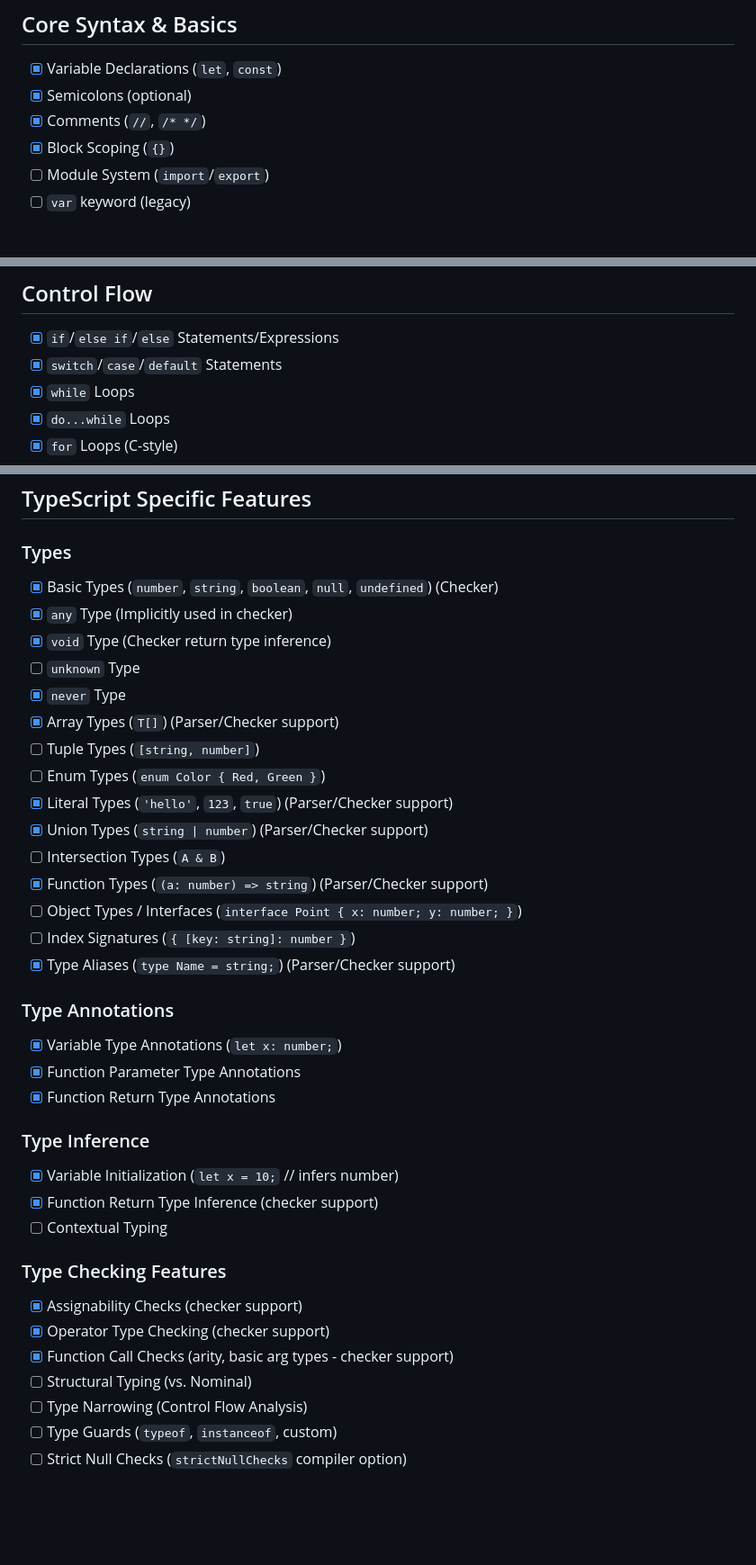
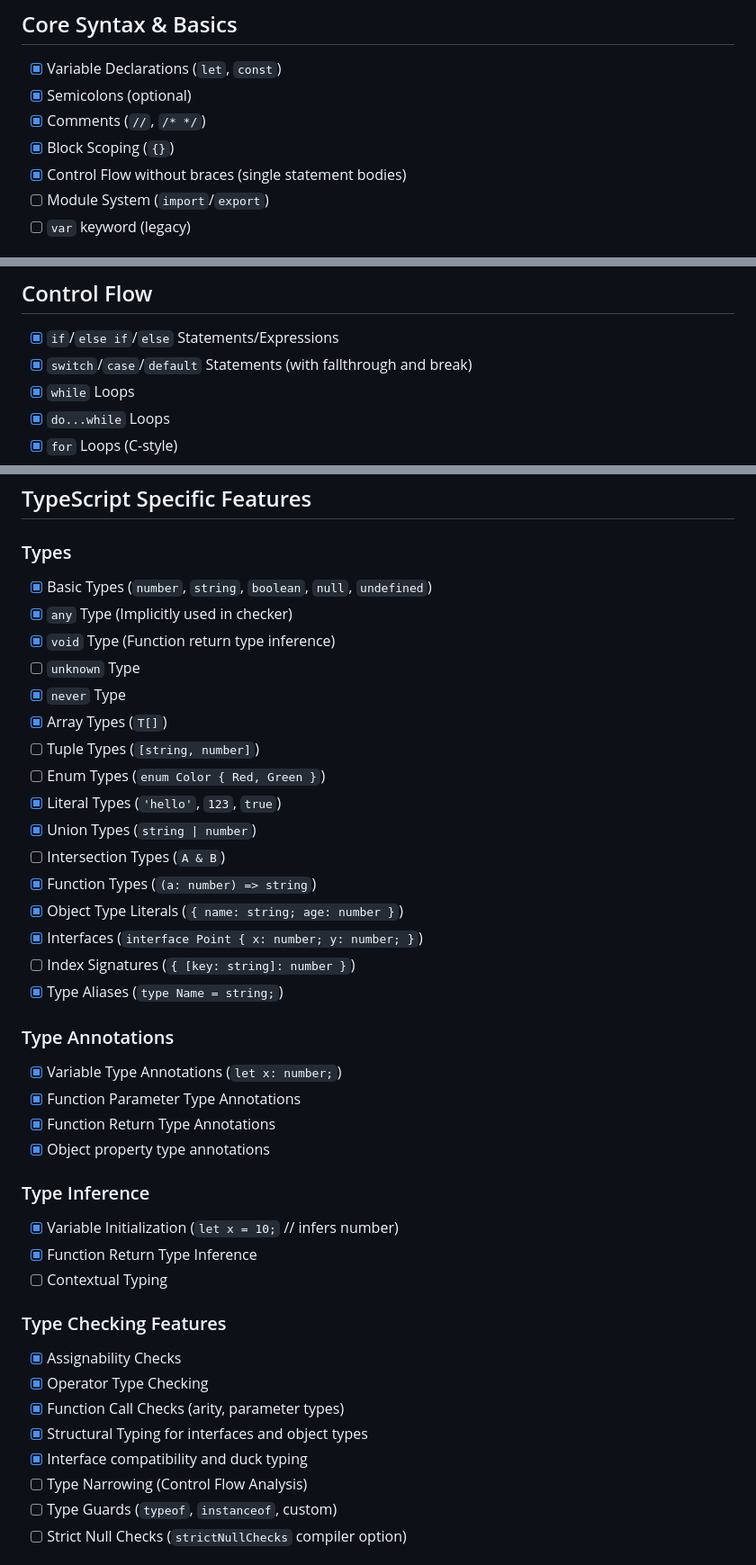
Before and after one commit to nooga/paserati, a Markdown page: docs/bucketlist.md, 3 parts joined by grey strips. Shown at 90% size. Rendered like a GitHub page; blank space fills up the shorter version.

Commit message:
Update bucketlist to reflect new features and improvements in type checking and control flow
- Added support for control flow without braces for single statement bodies.
- Enhanced the handling of `switch` statements to include fallthrough and break.
- Updated `this` keyword handling to support basic object method context.
- Marked additional features as implemented, including higher-order functions, curried functions, and method shorthand syntax.
- Improved type annotations for object properties and added support for structural typing in interfaces.

```diff
--- a/docs/bucketlist.md
+++ b/docs/bucketlist.md
@@ -8,6 +8,7 @@ This list tracks the implemented and planned features for the Paserati TypeScrip
 - [x] Semicolons (optional)
 - [x] Comments (`//`, `/* */`)
 - [x] Block Scoping (`{}`)
+- [x] Control Flow without braces (single statement bodies)
 - [ ] Module System (`import`/`export`)
 - [ ] `var` keyword (legacy)
 
@@ -106,7 +107,7 @@ This list tracks the implemented and planned features for the Paserati TypeScrip
 ## Control Flow
 
 - [x] `if`/`else if`/`else` Statements/Expressions
-- [x] `switch`/`case`/`default` Statements
+- [x] `switch`/`case`/`default` Statements (with fallthrough and break)
 - [x] `while` Loops
 - [x] `do...while` Loops
 - [x] `for` Loops (C-style)
@@ -163,40 +172,43 @@ This list tracks the implemented and planned features for the Paserati TypeScrip
 
 ### Types
 
-- [x] Basic Types (`number`, `string`, `boolean`, `null`, `undefined`) (Checker)
+- [x] Basic Types (`number`, `string`, `boolean`, `null`, `undefined`)
 - [x] `any` Type (Implicitly used in checker)
-- [x] `void` Type (Checker return type inference)
+- [x] `void` Type (Function return type inference)
 - [ ] `unknown` Type
 - [x] `never` Type
-- [x] Array Types (`T[]`) (Parser/Checker support)
+- [x] Array Types (`T[]`)
 - [ ] Tuple Types (`[string, number]`)
 - [ ] Enum Types (`enum Color { Red, Green }`)
-- [x] Literal Types (`'hello'`, `123`, `true`) (Parser/Checker support)
-- [x] Union Types (`string | number`) (Parser/Checker support)
+- [x] Literal Types (`'hello'`, `123`, `true`)
+- [x] Union Types (`string | number`)
 - [ ] Intersection Types (`A & B`)
-- [x] Function Types (`(a: number) => string`) (Parser/Checker support)
-- [ ] Object Types / Interfaces (`interface Point { x: number; y: number; }`)
+- [x] Function Types (`(a: number) => string`)
+- [x] Object Type Literals (`{ name: string; age: number }`)
+- [x] Interfaces (`interface Point { x: number; y: number; }`)
 - [ ] Index Signatures (`{ [key: string]: number }`)
-- [x] Type Aliases (`type Name = string;`) (Parser/Checker support)
+- [x] Type Aliases (`type Name = string;`)
 
 ### Type Annotations
 
 - [x] Variable Type Annotations (`let x: number;`)
 - [x] Function Parameter Type Annotations
 - [x] Function Return Type Annotations
+- [x] Object property type annotations
 
 ### Type Inference
 
 - [x] Variable Initialization (`let x = 10;` // infers number)
-- [x] Function Return Type Inference (checker support)
+- [x] Function Return Type Inference
 - [ ] Contextual Typing
 
 ### Type Checking Features
 
-- [x] Assignability Checks (checker support)
-- [x] Operator Type Checking (checker support)
-- [x] Function Call Checks (arity, basic arg types - checker support)
-- [ ] Structural Typing (vs. Nominal)
+- [x] Assignability Checks
+- [x] Operator Type Checking
+- [x] Function Call Checks (arity, parameter types)
+- [x] Structural Typing for interfaces and object types
+- [x] Interface compatibility and duck typing
 - [ ] Type Narrowing (Control Flow Analysis)
 - [ ] Type Guards (`typeof`, `instanceof`, custom)
 - [ ] Strict Null Checks (`strictNullChecks` compiler option)
```
Also changed, not shown: other parts of docs/bucketlist.md (+12 -4 lines).
